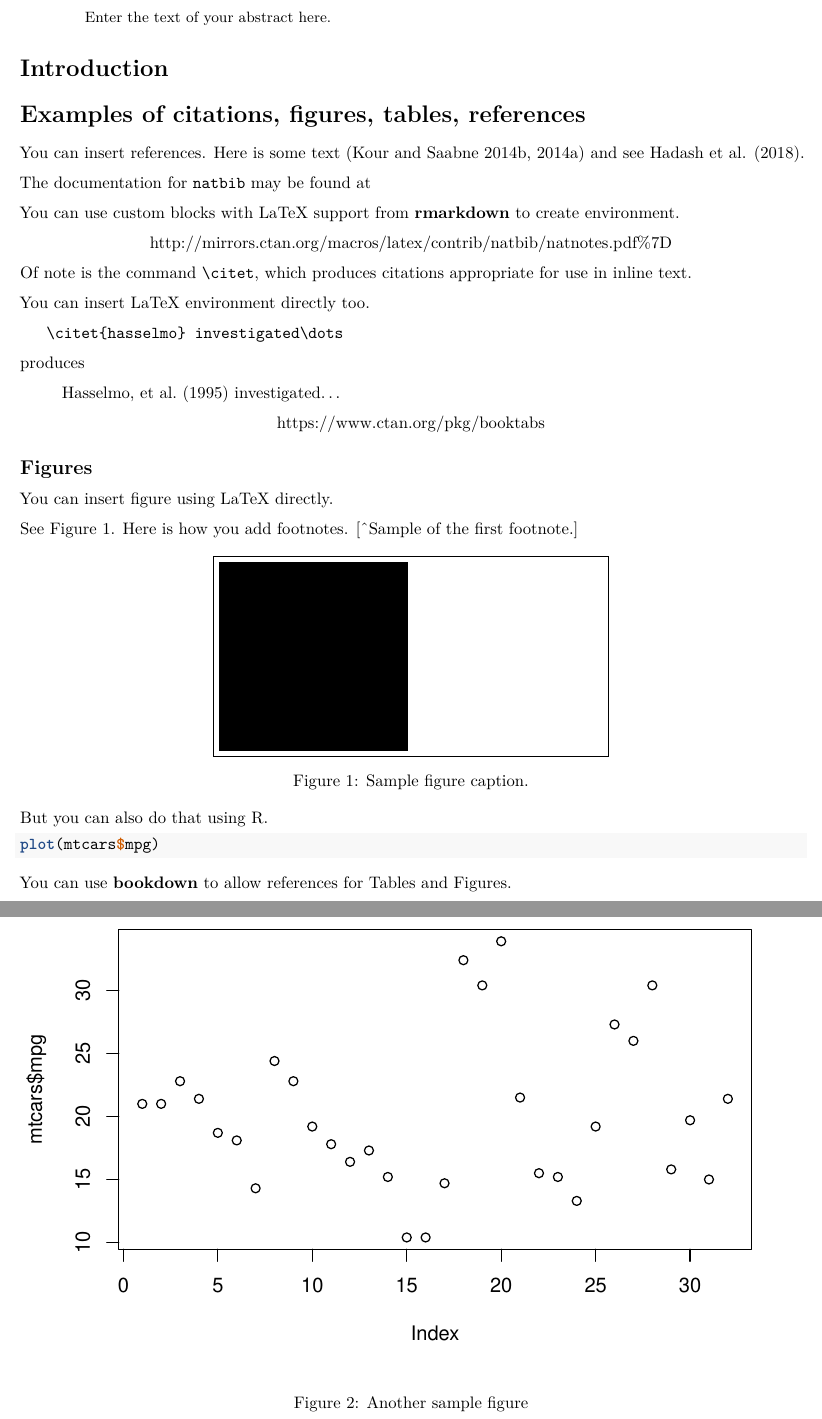
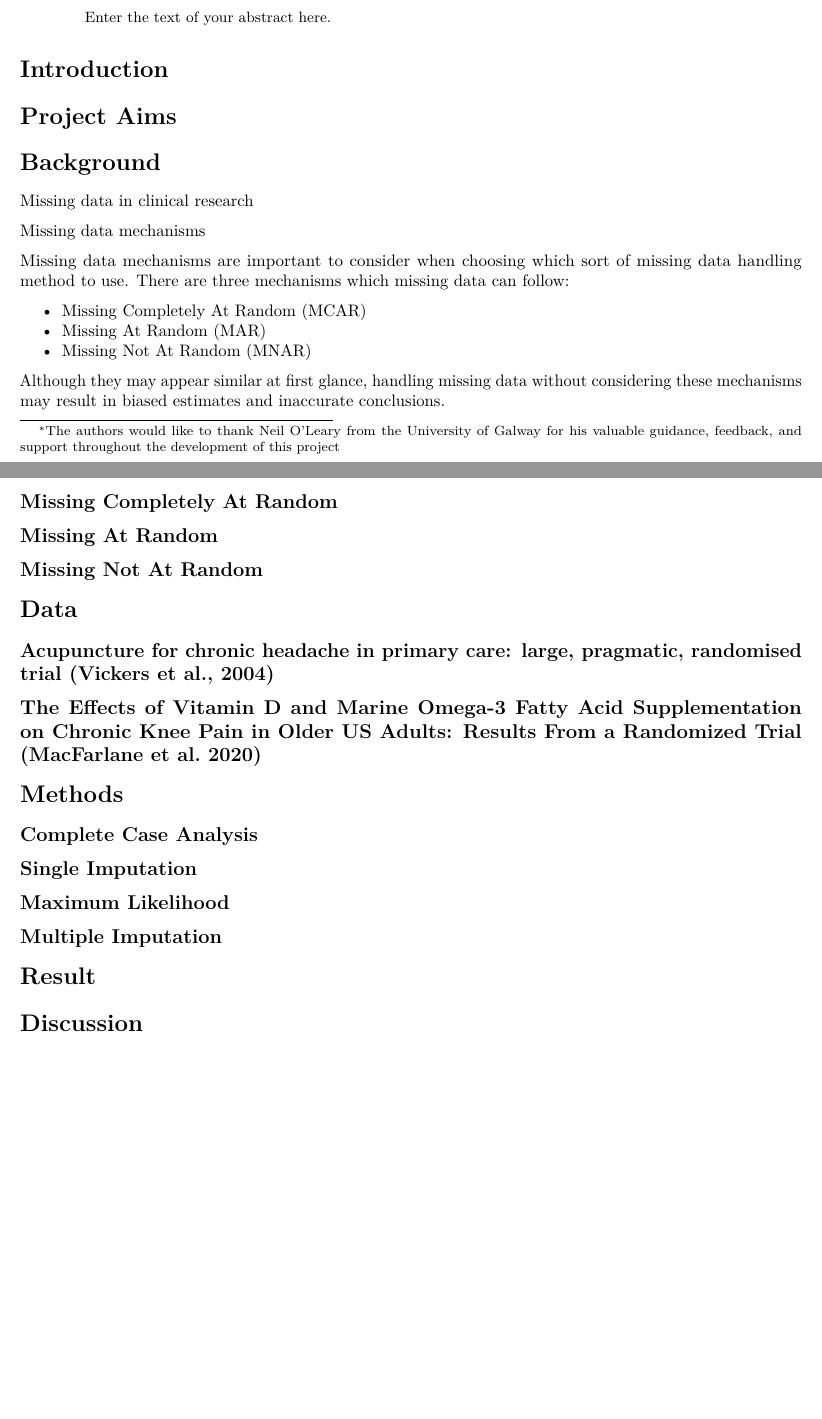
Before and after one commit to amydebrun/Missing-Data, an R Markdown document (Final_report/Final_report.Rmd): two parts of pages 1 and 2 of 3 before the commit and two parts of pages 1 and 2 of 2 after it, joined at a grey line, cut so that both start at the same text, the shorter picture padded with empty space. Rendered offline with R 4.5, knitr and Pandoc, then LaTeX, with nearby package versions; drawn as R Markdown's standard PDF in place of the format the file asks for.

Commit message:
fix knitting issue, added some text

````diff
--- a/Final_report/Final_report.Rmd
+++ b/Final_report/Final_report.Rmd
@@ -2,14 +2,14 @@
 title: Estimating Treatment Effects in Longitudinal Clinical Trials with Missing Data
 authors:
   - name: Amy Browne
-    thanks: The authors would like to thank Neil O'Leary from the University of Galway for his valuable guidance, feedback, and support throughout the development of this project
-    department: Department of Methametics
+    department: Department of Mathametics
     affiliation: University of Galway
     email: k.yip2@universityofgalway.ie
   - name: Tsz Mang Yip
-    department: Department of Methametics
+    department: Department of Mathametics
     affiliation: University of Galway
     email: a.browne47@universityofgalway.ie
+thanks: The authors would like to thank Neil O'Leary from the University of Galway for his valuable guidance, feedback, and support throughout the development of this project
 abstract: |
   Enter the text of your abstract here.
 keywords:
@@ -24,80 +26,44 @@ output: rticles::arxiv_article
 
 # Introduction
 
+# Project Aims
 
+# Background
 
+Missing data in clinical research
 
+Missing data mechanisms
 
+Missing data mechanisms are important to consider when choosing which sort of missing data handling method to use. There are three mechanisms which missing data can follow:
 
+- Missing Completely At Random (MCAR)
+- Missing At Random (MAR)
+- Missing Not At Random (MNAR)
 
+Although they may appear similar at first glance, handling missing data without considering these mechanisms may result in biased estimates and inaccurate conclusions.
 
+## Missing Completely At Random
 
+## Missing At Random
 
+## Missing Not At Random
 
+# Data
 
+## Acupuncture for chronic headache in primary care: large, pragmatic, randomised trial (Vickers et al., 2004)
 
+## The Effects of Vitamin D and Marine Omega-3 Fatty Acid Supplementation on Chronic Knee Pain in Older US Adults: Results From a Randomized Trial (MacFarlane et al. 2020)
 
+# Methods
 
+## Complete Case Analysis
 
+## Single Imputation
 
+## Maximum Likelihood
 
+## Multiple Imputation
 
+# Result
 
-
-
-# Examples of citations, figures, tables, references
-\label{sec:others}
-
-You can insert references. Here is some text [@kour2014real; @kour2014fast] and see @hadash2018estimate.
-
-The documentation for \verb+natbib+ may be found at
-
-You can use custom blocks with LaTeX support from **rmarkdown** to create environment.
-
-::: {.center latex=true}
-  <http://mirrors.ctan.org/macros/latex/contrib/natbib/natnotes.pdf}>
-:::
-
-Of note is the command \verb+\citet+, which produces citations
-appropriate for use in inline text.
-
-You can insert LaTeX environment directly too.
-
-\begin{verbatim}
-   \citet{hasselmo} investigated\dots
-\end{verbatim}
-
-produces
-
-\begin{quote}
-  Hasselmo, et al.\ (1995) investigated\dots
-\end{quote}
-
-\begin{center}
-  \url{https://www.ctan.org/pkg/booktabs}
-\end{center}
-
-
-## Figures
-
-You can insert figure using LaTeX directly.
-
-See Figure \ref{fig:fig1}. Here is how you add footnotes. [^Sample of the first footnote.]
-
-\begin{figure}
-  \centering
-  \fbox{\rule[-.5cm]{4cm}{4cm} \rule[-.5cm]{4cm}{0cm}}
-  \caption{Sample figure caption.}
-  \label{fig:fig1}
-\end{figure}
-
-But you can also do that using R.
-
-```{r fig2, fig.cap = "Another sample figure"}
-plot(mtcars$mpg)
-```
-
-You can use **bookdown** to allow references for Tables and Figures.
-
-
-## Tables
+# Discussion
````
Also changed, not shown: Final_report/Final_report.pdf, Final_report/Final_report.tex, Final_report/Final_report_files/figure-latex/fig2-1.pdf, Final_report/Final_report.Rmd (36 more changed lines).
